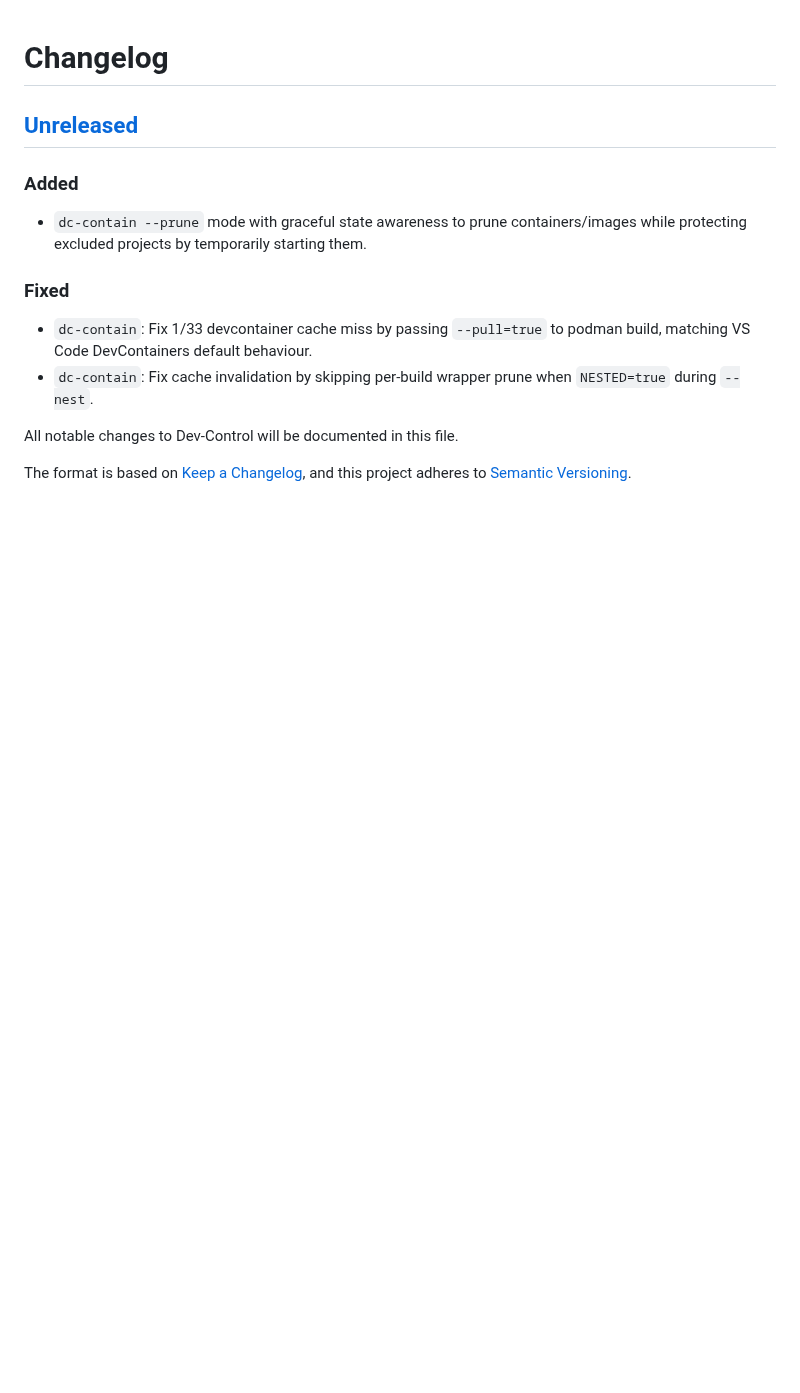
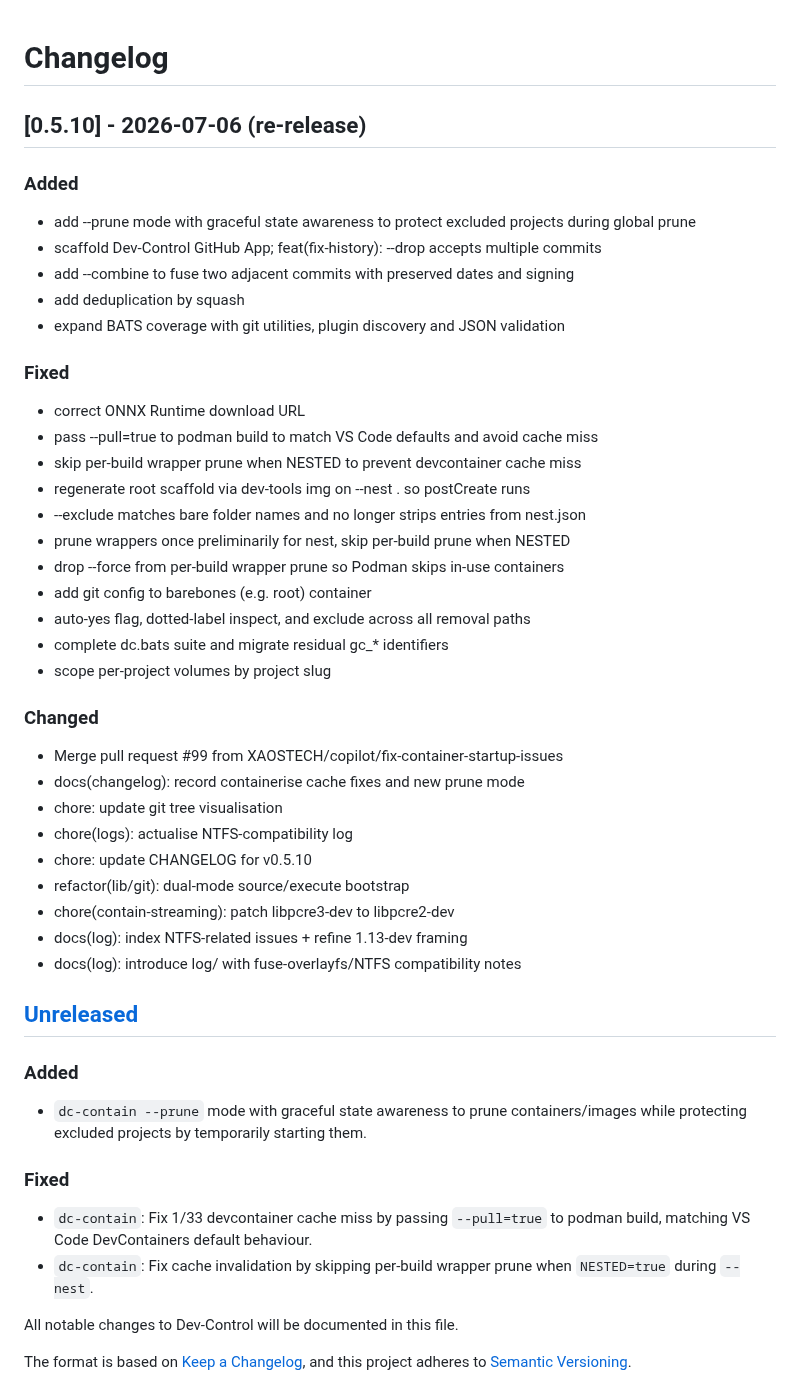
Before and after one commit to XAOSTECH/dev-control, a Markdown page: CHANGELOG.md, the part around the change. GitHub-like rendering; blank space fills up the shorter version.

Commit message:
chore: update CHANGELOG for v0.5.10 (re-release)

```diff
--- a/CHANGELOG.md
+++ b/CHANGELOG.md
@@ -1,4 +1,37 @@
 # Changelog
+
+## [0.5.10] - 2026-07-06 (re-release)
+
+### Added
+- add --prune mode with graceful state awareness to protect excluded projects during global prune
+- scaffold Dev-Control GitHub App; feat(fix-history): --drop accepts multiple commits
+- add --combine to fuse two adjacent commits with preserved dates and signing
+- add deduplication by squash
+- expand BATS coverage with git utilities, plugin discovery and JSON validation
+
+### Fixed
+- correct ONNX Runtime download URL
+- pass --pull=true to podman build to match VS Code defaults and avoid cache miss
+- skip per-build wrapper prune when NESTED to prevent devcontainer cache miss
+- regenerate root scaffold via dev-tools img on --nest . so postCreate runs
+- --exclude matches bare folder names and no longer strips entries from nest.json
+- prune wrappers once preliminarily for nest, skip per-build prune when NESTED
+- drop --force from per-build wrapper prune so Podman skips in-use containers
+- add git config to barebones (e.g. root) container
+- auto-yes flag, dotted-label inspect, and exclude across all removal paths
+- complete dc.bats suite and migrate residual gc_* identifiers
+- scope per-project volumes by project slug
+
+### Changed
+- Merge pull request #99 from XAOSTECH/copilot/fix-container-startup-issues
+- docs(changelog): record containerise cache fixes and new prune mode
+- chore: update git tree visualisation
+- chore(logs): actualise NTFS-compatibility log
+- chore: update CHANGELOG for v0.5.10
+- refactor(lib/git): dual-mode source/execute bootstrap
+- chore(contain-streaming): patch libpcre3-dev to libpcre2-dev
+- docs(log): index NTFS-related issues + refine 1.13-dev framing
+- docs(log): introduce log/ with fuse-overlayfs/NTFS compatibility notes
 
 ## [Unreleased]
 
```
